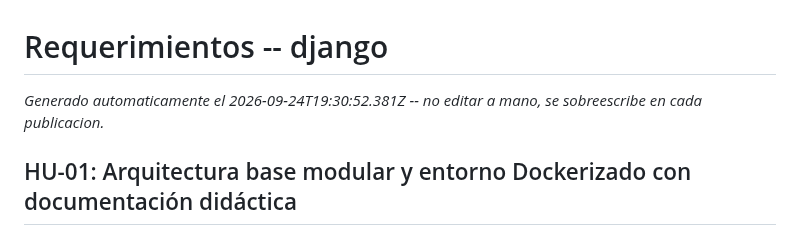
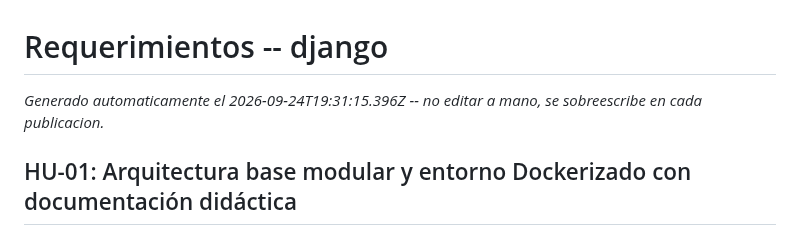
Before and after one commit to fiemcasals/Django, a Markdown page: scrumDocs/REQUERIMIENTOS.md, the part around the change. Rendered like a GitHub page.

Commit message:
Auto-publish: actualiza scrumDocs/REQUERIMIENTOS.md

```diff
--- a/scrumDocs/REQUERIMIENTOS.md
+++ b/scrumDocs/REQUERIMIENTOS.md
@@ -1,6 +1,6 @@
 # Requerimientos -- django
 
-_Generado automaticamente el 2026-09-24T19:30:52.381Z -- no editar a mano, se sobreescribe en cada publicacion._
+_Generado automaticamente el 2026-09-24T19:31:15.396Z -- no editar a mano, se sobreescribe en cada publicacion._
 
 ## HU-01: Arquitectura base modular y entorno Dockerizado con documentación didáctica
 
```
